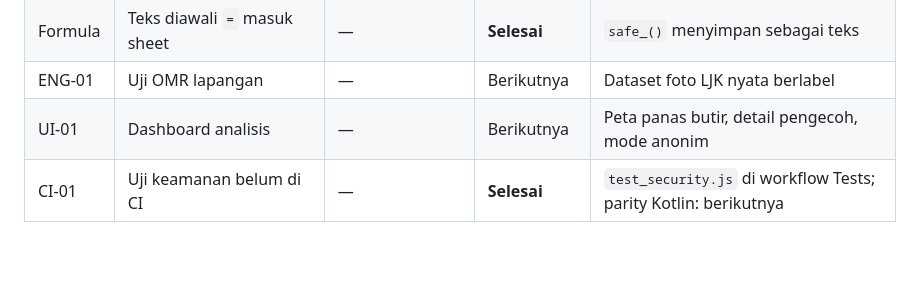
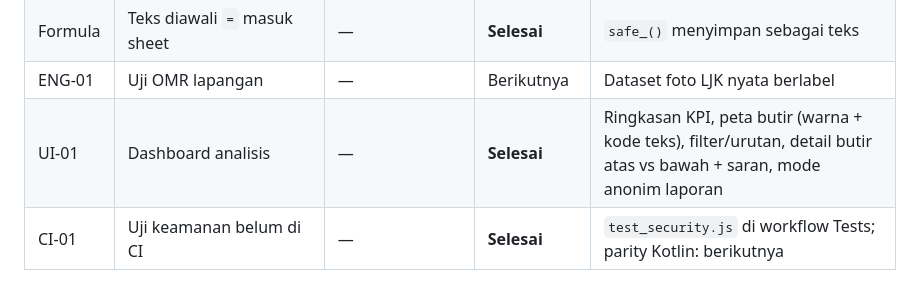
Before and after one commit to tomrzetd/buleud-teu, a Markdown page: docs/AUDIT_TINDAK_LANJUT.md, the part around the change. Drawn GitHub-style; blank space fills up the shorter version.

```diff
--- a/docs/AUDIT_TINDAK_LANJUT.md
+++ b/docs/AUDIT_TINDAK_LANJUT.md
@@ -23,7 +23,7 @@ Setiap temuan diverifikasi dulu terhadap kode lama dengan probe di layanan Googl
 | SEC-04 | Token & data lokal tanpa enkripsi | — | Berikutnya | Kebijakan retensi & hapus cache |
 | Formula | Teks diawali `=` masuk sheet | — | **Selesai** | `safe_()` menyimpan sebagai teks |
 | ENG-01 | Uji OMR lapangan | — | Berikutnya | Dataset foto LJK nyata berlabel |
-| UI-01 | Dashboard analisis | — | Berikutnya | Peta panas butir, detail pengecoh, mode anonim |
+| UI-01 | Dashboard analisis | — | **Selesai** | Ringkasan KPI, peta butir (warna + kode teks), filter/urutan, detail butir atas vs bawah + saran, mode anonim laporan |
 | CI-01 | Uji keamanan belum di CI | — | **Selesai** | `test_security.js` di workflow Tests; parity Kotlin: berikutnya |
 
 Batasan: verifikasi dilakukan pada layanan Google tiruan; belum menggantikan uji di spreadsheet produksi.
```
Also changed, not shown: docs/PANDUAN.md (+12 -0 lines), docs/img/dashboard_analisis.png (added).
